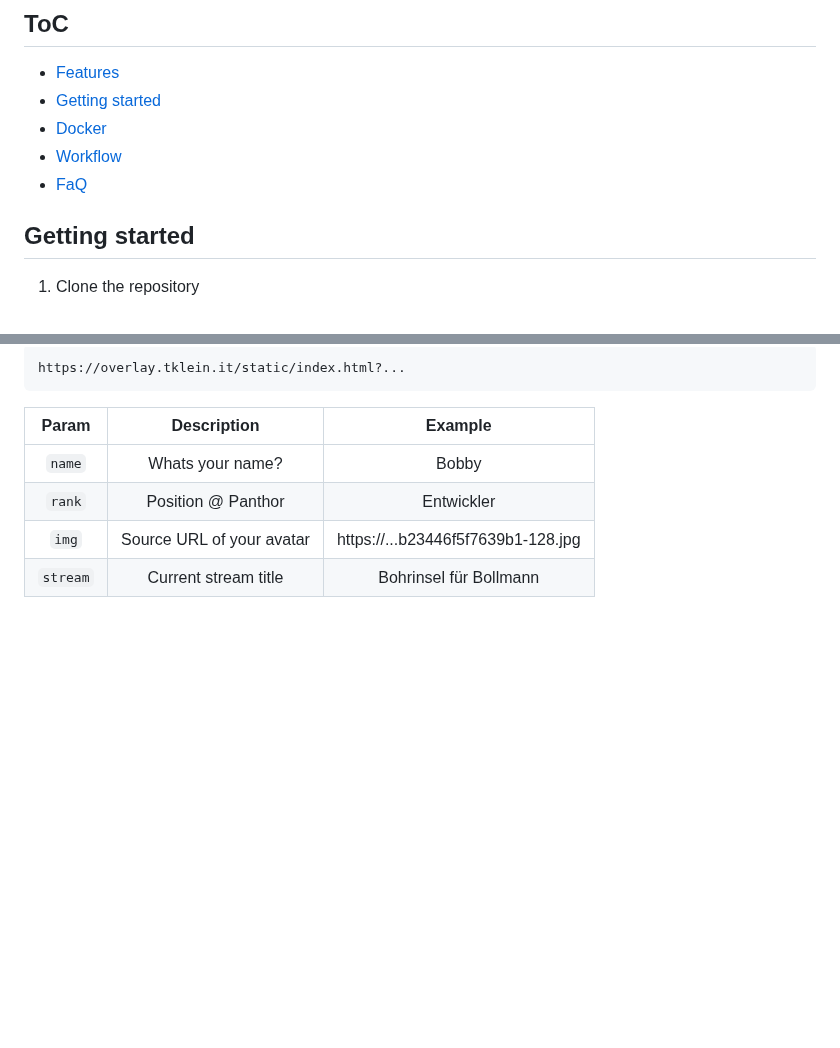
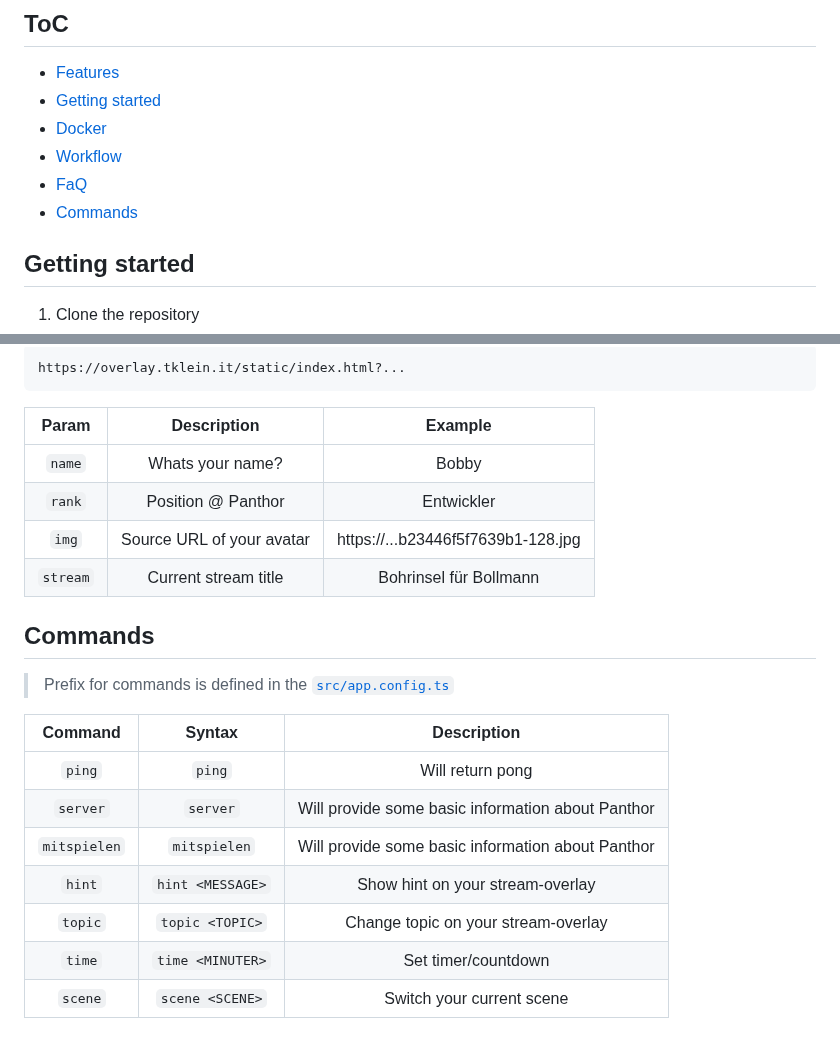
Before and after one commit to BlackBadPinguin/stream-overlay, a Markdown page: README.md, 2 parts joined by grey strips. GitHub-like rendering; folded sections open; blank space fills up the shorter version.

Commit message:
docs(T-705): Document commands

```diff
--- a/README.md
+++ b/README.md
@@ -9,6 +9,7 @@
 - [Docker](#docker)
 - [Workflow](#workflows)
 - [FaQ](#faq)
+- [Commands](#commands)
 
 ## Getting started
 
@@ -122,3 +123,17 @@ https://overlay.tklein.it/static/index.html?...
 | `stream` |   Current stream title    |       Bohrinsel für Bollmann       |
 
 </details>
+
+## Commands
+
+> Prefix for commands is defined in the [`src/app.config.ts`](./src/app.config.ts)
+
+|   Command    |      Syntax      |                    Description                    |
+| :----------: | :--------------: | :-----------------------------------------------: |
+|    `ping`    |      `ping`      |                 Will return pong                  |
+|   `server`   |     `server`     | Will provide some basic information about Panthor |
+| `mitspielen` |   `mitspielen`   | Will provide some basic information about Panthor |
+|    `hint`    | `hint <MESSAGE>` |         Show hint on your stream-overlay          |
+|   `topic`    | `topic <TOPIC>`  |        Change topic on your stream-overlay        |
+|    `time`    | `time <MINUTER>` |                Set timer/countdown                |
+|   `scene`    | `scene <SCENE>`  |             Switch your current scene             |
```
